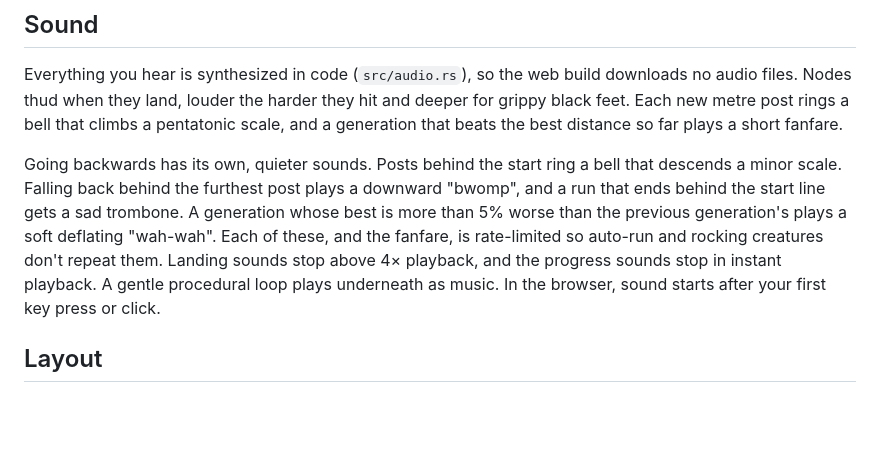
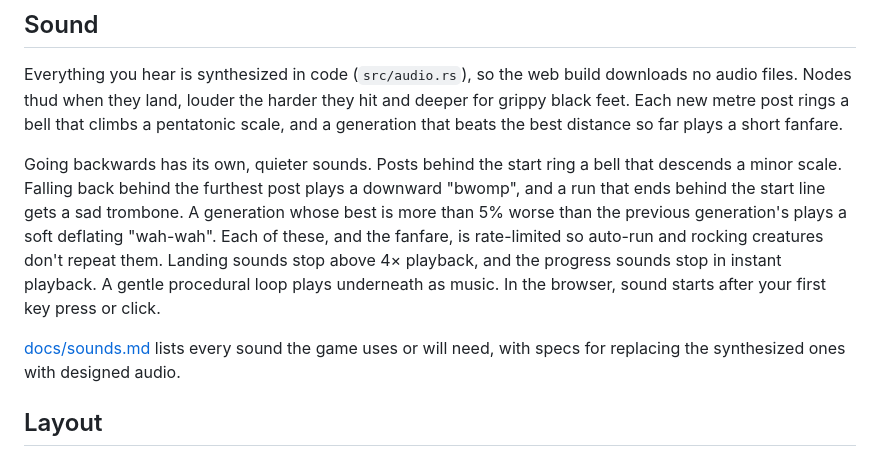
Before and after one commit to tatlin/springy-evolution, a Markdown page: README.md, the part around the change. Drawn GitHub-style; blank space fills up the shorter version.

```diff
--- a/README.md
+++ b/README.md
@@ -61,8 +61,11 @@ minor scale. Falling back behind the furthest post plays a downward "bwomp", and
 behind the start line gets a sad trombone. A generation whose best is more than 5% worse than the
 previous generation's plays a soft deflating "wah-wah". Each of these, and the fanfare, is
 rate-limited so auto-run and rocking creatures don't repeat them. Landing sounds stop above 4×
-playback, and the progress sounds stop in instant playback. A gentle procedural loop plays underneath as music. In the
-browser, sound starts after your first key press or click.
+playback, and the progress sounds stop in instant playback. A gentle procedural loop plays
+underneath as music. In the browser, sound starts after your first key press or click.
+
+[docs/sounds.md](docs/sounds.md) lists every sound the game uses or will need, with specs for
+replacing the synthesized ones with designed audio.
 
 ## Layout
 
```
Also changed, not shown: CLAUDE.md (+6 -3 lines), docs/sounds.md (added, +81 -0 lines).
